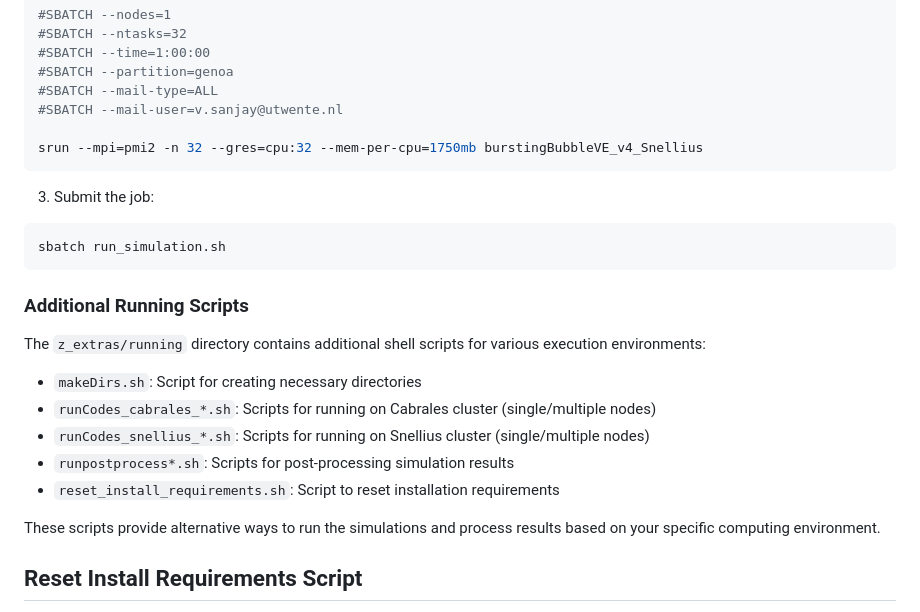
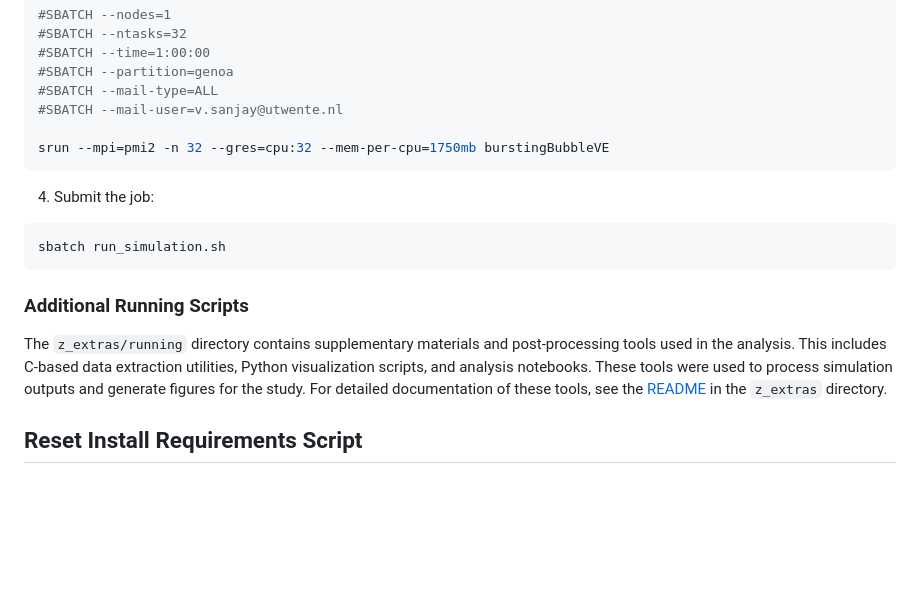
Before and after one commit to comphy-lab/Viscoelastic-Worthington-jets-and-droplets-produced-by-bursting-bubbles, a Markdown page: README.md, the part around the change printed below. GitHub-like rendering; blank space fills up the shorter version.

````diff
--- a/README.md
+++ b/README.md
@@ -89,24 +132,17 @@ CC99='mpicc -std=c99' qcc -Wall -O2 -D_MPI=1 -disable-dimensions burstingBubbleV
 #SBATCH --mail-type=ALL
 #SBATCH --mail-user=v.sanjay@utwente.nl
 
-srun --mpi=pmi2 -n 32 --gres=cpu:32 --mem-per-cpu=1750mb burstingBubbleVE_v4_Snellius
+srun --mpi=pmi2 -n 32 --gres=cpu:32 --mem-per-cpu=1750mb burstingBubbleVE
 ```
 
-3. Submit the job:
+4. Submit the job:
 ```bash
 sbatch run_simulation.sh
 ```
 
 ### Additional Running Scripts
 
-The `z_extras/running` directory contains additional shell scripts for various execution environments:
-- `makeDirs.sh`: Script for creating necessary directories
-- `runCodes_cabrales_*.sh`: Scripts for running on Cabrales cluster (single/multiple nodes)
-- `runCodes_snellius_*.sh`: Scripts for running on Snellius cluster (single/multiple nodes)
-- `runpostprocess*.sh`: Scripts for post-processing simulation results
-- `reset_install_requirements.sh`: Script to reset installation requirements
-
-These scripts provide alternative ways to run the simulations and process results based on your specific computing environment.
+The `z_extras/running` directory contains supplementary materials and post-processing tools used in the analysis. This includes C-based data extraction utilities, Python visualization scripts, and analysis notebooks. These tools were used to process simulation outputs and generate figures for the study. For detailed documentation of these tools, see the [README](z_extras/README.md) in the `z_extras` directory.
 
 ## Reset Install Requirements Script
 
````
Also changed, not shown: other parts of README.md (+54 -11 lines).
